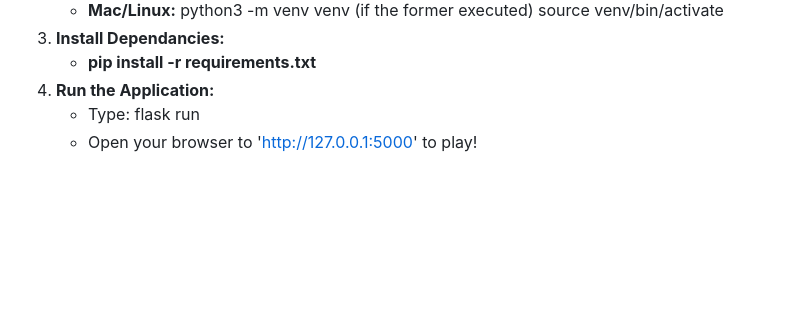
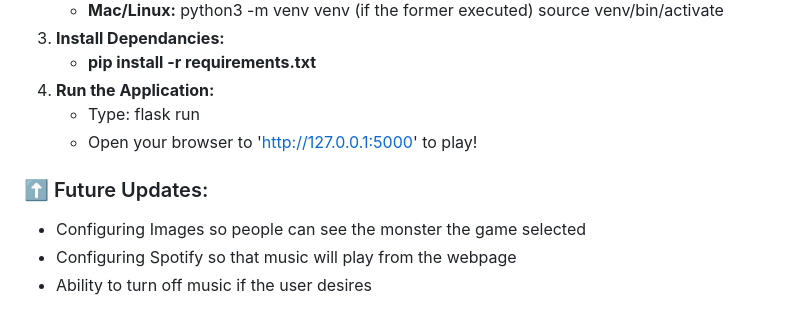
Before and after one commit to NRampel/PRESSUREDLE, a Markdown page: README.md, the part around the change. GitHub-like rendering; blank space fills up the shorter version.

```diff
--- a/README.md
+++ b/README.md
@@ -59,3 +59,8 @@ Welcome to **Pressuredle**, a browser game similar to Wordle that was based on P
 4. **Run the Application:**
      * Type: flask run
      * Open your browser to 'http://127.0.0.1:5000' to play!
+
+### ⬆️ Future Updates:
+* Configuring Images so people can see the monster the game selected
+* Configuring Spotify so that music will play from the webpage
+* Ability to turn off music if the user desires
```
